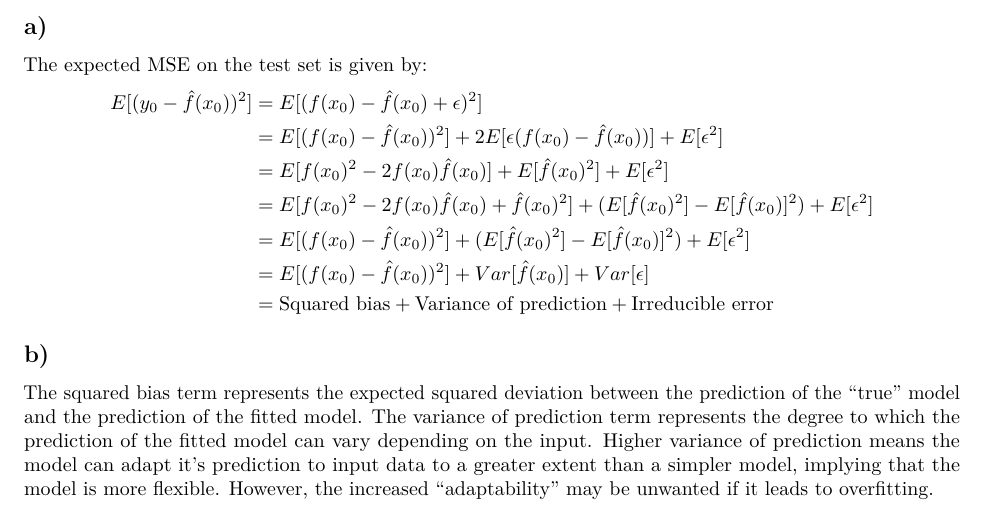
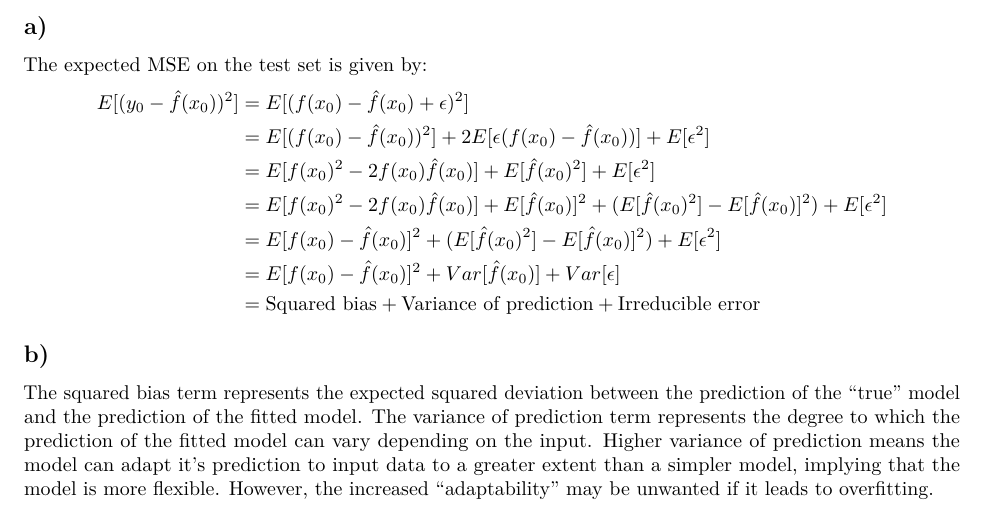
Before and after one commit to icepringrolls/Stochastic-Learning-Project-1, an R Markdown document (hand-in.Rmd): part of page 1 of 2, cut so that both start at the same text. Rendered offline with R 4.5, knitr and Pandoc, then LaTeX, with nearby package versions.

Commit message:
fixed error in calculation of bias-variance formula

```diff
--- a/hand-in.Rmd
+++ b/hand-in.Rmd
@@ -39,14 +39,14 @@ library("palmerpenguins")
 ## a)
 The expected MSE on the test set is given by:
 $$\begin{aligned}
-  E[(y_0 - \hat{f}(x_0))^2] &=
-  E[(f(x_0) - \hat{f}(x_0) + \epsilon)^2] \\
+  E[(y_0 - \hat{f}(x_0))^2]
+  &= E[(f(x_0) - \hat{f}(x_0) + \epsilon)^2] \\
   &= E[(f(x_0) - \hat{f}(x_0))^2] + 2E[\epsilon(f(x_0) - \hat{f}(x_0))] + E[\epsilon^2] \\
   &= E[f(x_0)^2 - 2f(x_0)\hat{f}(x_0)] + E[\hat{f}(x_0)^2] + E[\epsilon^2]\\
-  &= E[f(x_0)^2 - 2f(x_0)\hat{f}(x_0) + \hat{f}(x_0)^2]
+  &= E[f(x_0)^2 - 2f(x_0)\hat{f}(x_0)] + E[\hat{f}(x_0)]^2
   + ( E[\hat{f}(x_0)^2] - E[\hat{f}(x_0)]^2) + E[\epsilon^2] \\
-  &= E[(f(x_0) - \hat{f}(x_0))^2] + ( E[\hat{f}(x_0)^2] - E[\hat{f}(x_0)]^2) + E[\epsilon^2]\\
-  &= E[(f(x_0) - \hat{f}(x_0))^2] + Var[\hat{f}(x_0)] + Var[\epsilon]\\
+  &= E[f(x_0) - \hat{f}(x_0)]^2 + ( E[\hat{f}(x_0)^2] - E[\hat{f}(x_0)]^2) + E[\epsilon^2]\\
+  &= E[f(x_0) - \hat{f}(x_0)]^2 + Var[\hat{f}(x_0)] + Var[\epsilon]\\
   &= \text{Squared bias} + \text{Variance of prediction} + \text{Irreducible error}\\
 \end{aligned}$$
 
```
